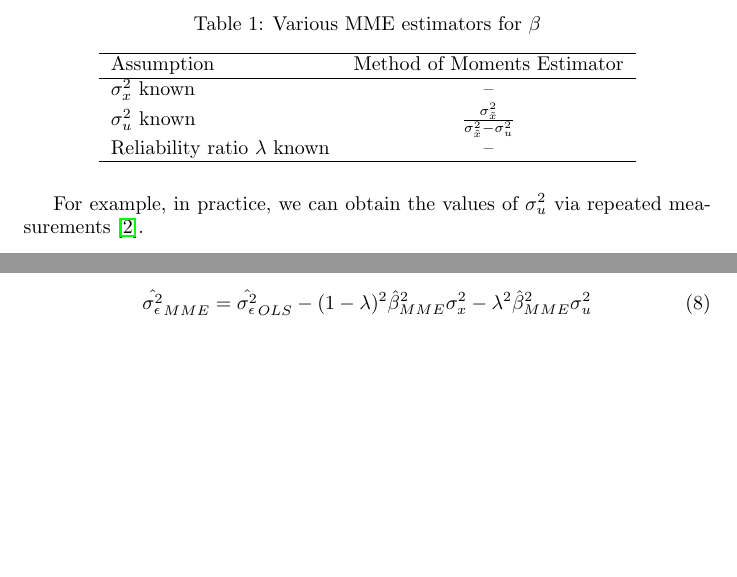
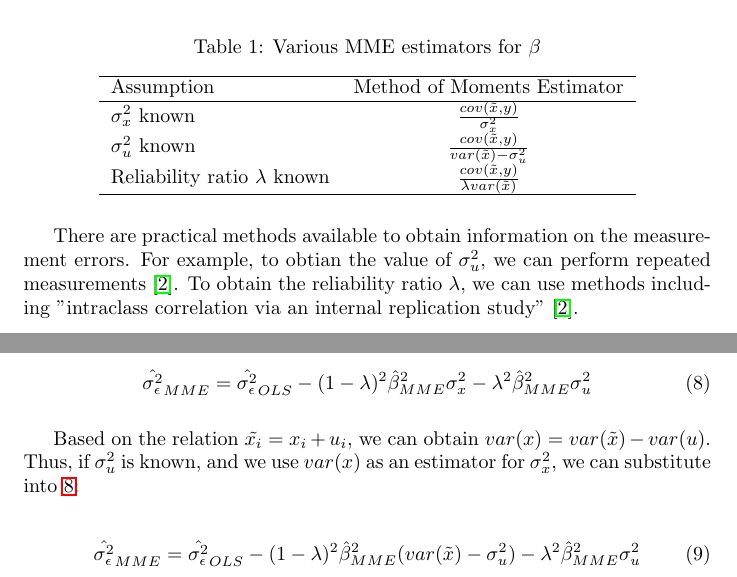
Before and after one commit to jevrii/fyp, a LaTeX paper (report/test.tex): two parts of pages 3 and 4 of 21 before the commit and two parts of pages 3 and 4 of 22 after it, joined at a grey line, cut so that both start at the same text, the shorter picture padded with empty space. Compiled offline with pdfLaTeX.

Commit message:
added the formulas for the estimators

```diff
--- a/report/test.tex
+++ b/report/test.tex
@@ -101,18 +101,19 @@ Some MME estimators for $\beta$ using the first and second moments alone are sho
         \hline
         Assumption&Method of Moments Estimator\\
         \hline
-        $\sigma_x^2$ known&--\\
-        $\sigma_u^2$ known&$\frac{\sigma^2_{\tilde{x}}}{\sigma^2_{\tilde{x}} - \sigma^2_u}$\\
-        Reliability ratio $\lambda$ known&--\\
+        $\sigma^2_x$ known&$\frac{cov(\tilde{x}, y)}{\sigma^2_x}$\\
+        $\sigma^2_u$ known&$\frac{cov(\tilde{x}, y)}{var(\tilde{x}) - \sigma^2_u}$\\
+        Reliability ratio $\lambda$ known&$\frac{cov(\tilde{x}, y)}{\lambda var(\tilde{x})}$\\
         \hline
     \end{tabular}
 \end{table}%
 
-For example, in practice, we can obtain the values of $\sigma_u^2$ via repeated measurements \cite{mmereport}.
+There are practical methods available to obtain information on the measurement errors. For example, to obtian the value of $\sigma^2_u$, we can perform repeated measurements \cite{mmereport}. To obtain the reliability ratio $\lambda$, we can use methods including "intraclass correlation via an internal replication study" \cite{mmereport}.
 
 \subsection{OLS and MME for $\sigma_\epsilon^2$}
 
-The usual way in OLS to estimate $\sigma_\epsilon^2$ is to calculate $\hat{\sigma^2_\epsilon}$ as the sum of squares of the residuals divided by the degrees of freedom $n-d$. To find out what happens to $\hat{\sigma^2_\epsilon}$, we can first look at what happens to the estimated residual variance first \cite{lecturenotes}:
+The usual way in OLS to estimate $\sigma_\epsilon^2$ is to calculate $\hat{\sigma^2_\epsilon}$ as the sum of squares of the residuals divided by the degrees of freedom $n-d$.
+To find out what happens to $\hat{\sigma^2_\epsilon}$, we can first look at what happens to the estimated residual variance first \cite{lecturenotes}:
 
 \begin{equation}
     \begin{split}
@@ -135,7 +136,15 @@ In order to obtain the MME estimator for $\sigma^2_\epsilon$, similar to the cas
 Thus, rearranging the expression for $\hat{\sigma^2_\epsilon}$ gives:
 
 \begin{equation}
+    \label{eq:sigma_MME}
     \hat{\sigma_\epsilon^2}_{MME} = \hat{\sigma^2_\epsilon}_{OLS} -  (1-\lambda)^2 \hat{\beta}_{MME}^2 \sigma_x^2 - \lambda^2 \hat{\beta}_{MME}^2 \sigma_u^2
+\end{equation}
+
+Based on the relation $\tilde{x_i} = x_i + u_i$, we can obtain $var(x) = var(\tilde{x}) - var(u)$.
+Thus, if $\sigma^2_u$ is known, and we use $var(x)$ as an estimator for $\sigma^2_x$, we can substitute into \ref{eq:sigma_MME}:
+
+\begin{equation}
+    \hat{\sigma_\epsilon^2}_{MME} = \hat{\sigma^2_\epsilon}_{OLS} -  (1-\lambda)^2 \hat{\beta}_{MME}^2 (var(\tilde{x}) - \sigma^2_u) - \lambda^2 \hat{\beta}_{MME}^2 \sigma_u^2
 \end{equation}
 
 \section{Methodology}
@@ -161,3 +170,6 @@ After generating the observation data, we perform estimations based on the obser
 \begin{equation}
     \begin{split}
         \hat{\beta}_{OLS} &= \frac{cov(\tilde{x, y})}{var(\tilde{x})} = \frac{cov(x+u, \beta x + \epsilon)}{var(x + u)}\\
+        \hat{\beta}_{MME} &= \frac{var(\tilde{x})}{var(\tilde{x}) - \sigma^2_u}\\
+        \hat{\sigma^2_\epsilon}_{OLS} &= var\left(y - \hat{\beta}_{OLS} \tilde{x}\right)\\
+        \hat{\sigma^2_\epsilon}_{MME} &= \hat{\sigma^2_\epsilon}_{OLS} -  (1-\lambda)^2 \hat{\beta}_{MME}^2 (var(\tilde{x}) - \sigma^2_u) - \lambda^2 \hat{\beta}_{MME}^2\\
@@ -240,7 +249,7 @@ We use the following estimators of $\beta$ and apply them to the generated obser
 \begin{equation}
     \begin{split}
         \hat{\beta}_{OLS} &= \frac{cov(\tilde{x, y})}{var(\tilde{x})} = \frac{cov(x+u, \beta x + \epsilon)}{var(x + u)}\\
-        \hat{\beta}_{MME} &= \cdots\\
+        \hat{\beta}_{MME} &= \frac{var(\tilde{x})}{var(\tilde{x}) - \sigma^2_u}\\
     \end{split}
 \end{equation}
 
```
Also changed, not shown: report/test.pdf, report/test.tex (3 more changed lines).
